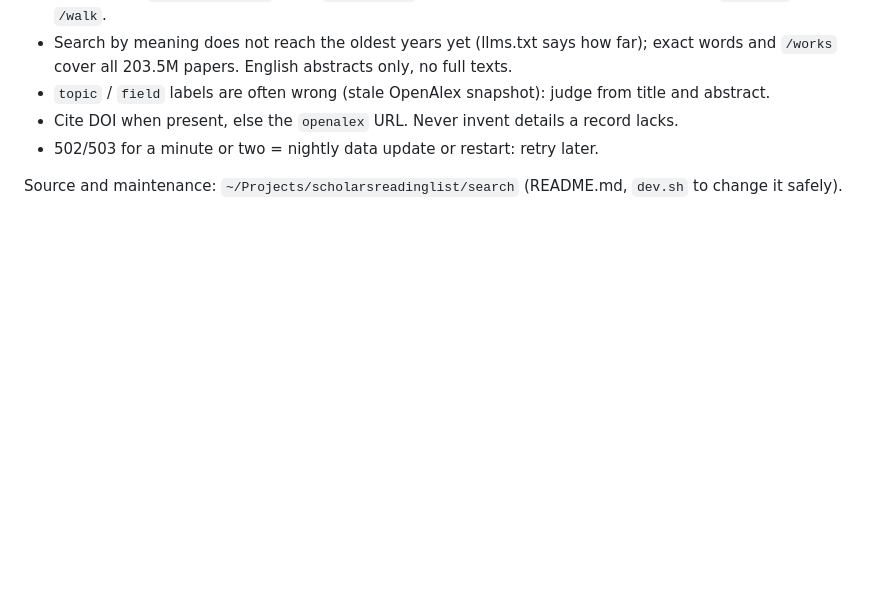
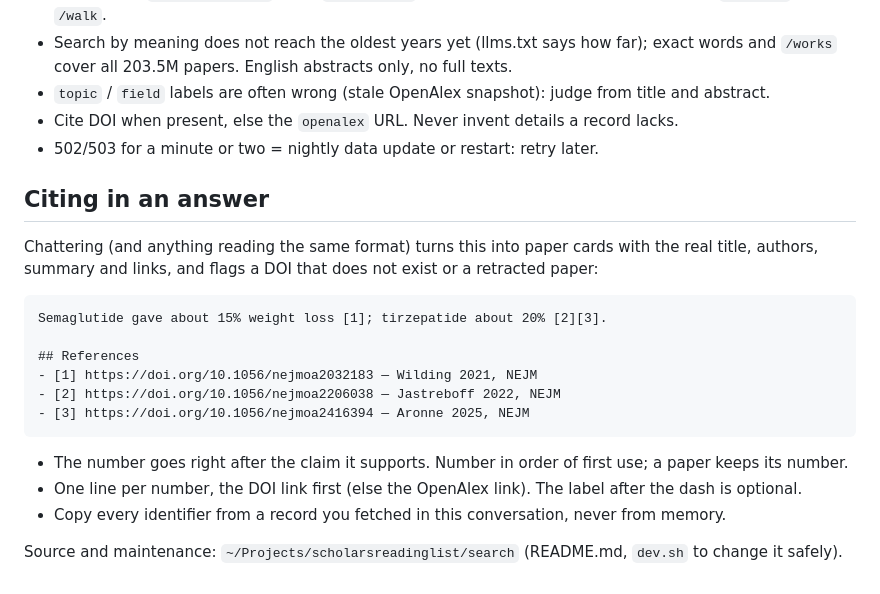
Before and after one commit to MaximeRivest/srl-search, a Markdown page: skill/SKILL.md, the part around the change. Drawn GitHub-style; blank space fills up the shorter version.

Commit message:
Skill: the citation format readers render as paper cards

````diff
--- a/skill/SKILL.md
+++ b/skill/SKILL.md
@@ -47,4 +47,22 @@ sciencemadereadable.com). Filters: `year_from`, `year_to`, `type=review|article|
 - Cite DOI when present, else the `openalex` URL. Never invent details a record lacks.
 - 502/503 for a minute or two = nightly data update or restart: retry later.
 
+## Citing in an answer
+
+Chattering (and anything reading the same format) turns this into paper cards with the real title,
+authors, summary and links, and flags a DOI that does not exist or a retracted paper:
+
+```markdown
+Semaglutide gave about 15% weight loss [1]; tirzepatide about 20% [2][3].
+
+## References
+- [1] https://doi.org/10.1056/nejmoa2032183 — Wilding 2021, NEJM
+- [2] https://doi.org/10.1056/nejmoa2206038 — Jastreboff 2022, NEJM
+- [3] https://doi.org/10.1056/nejmoa2416394 — Aronne 2025, NEJM
+```
+
+- The number goes right after the claim it supports. Number in order of first use; a paper keeps its number.
+- One line per number, the DOI link first (else the OpenAlex link). The label after the dash is optional.
+- Copy every identifier from a record you fetched in this conversation, never from memory.
+
 Source and maintenance: `~/Projects/scholarsreadinglist/search` (README.md, `dev.sh` to change it safely).
````
